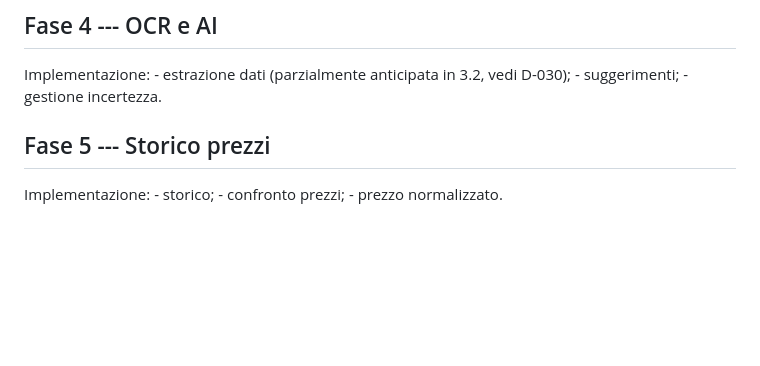
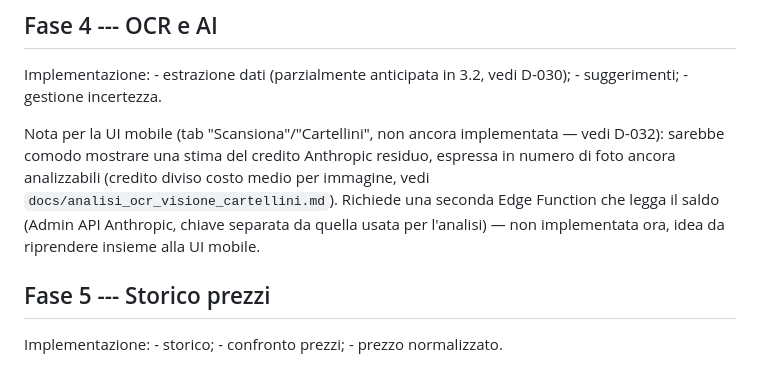
Before and after one commit to csdelvai-git/lista-della-spesa, a Markdown page: docs/ROADMAP.md, the part around the change. Rendered like a GitHub page; blank space fills up the shorter version.

Commit message:
Nota: stima credito AI residuo per tab Scansiona mobile (idea futura)

```diff
--- a/docs/ROADMAP.md
+++ b/docs/ROADMAP.md
@@ -225,6 +225,15 @@ multi-riga) non presente nel modello attuale.
 Implementazione: - estrazione dati (parzialmente anticipata in 3.2,
 vedi D-030); - suggerimenti; - gestione incertezza.
 
+Nota per la UI mobile (tab "Scansiona"/"Cartellini", non ancora
+implementata — vedi D-032): sarebbe comodo mostrare una stima del
+credito Anthropic residuo, espressa in numero di foto ancora
+analizzabili (credito diviso costo medio per immagine, vedi
+`docs/analisi_ocr_visione_cartellini.md`). Richiede una seconda Edge
+Function che legga il saldo (Admin API Anthropic, chiave separata da
+quella usata per l'analisi) — non implementata ora, idea da
+riprendere insieme alla UI mobile.
+
 ## Fase 5 --- Storico prezzi
 
 Implementazione: - storico; - confronto prezzi; - prezzo normalizzato.
```
